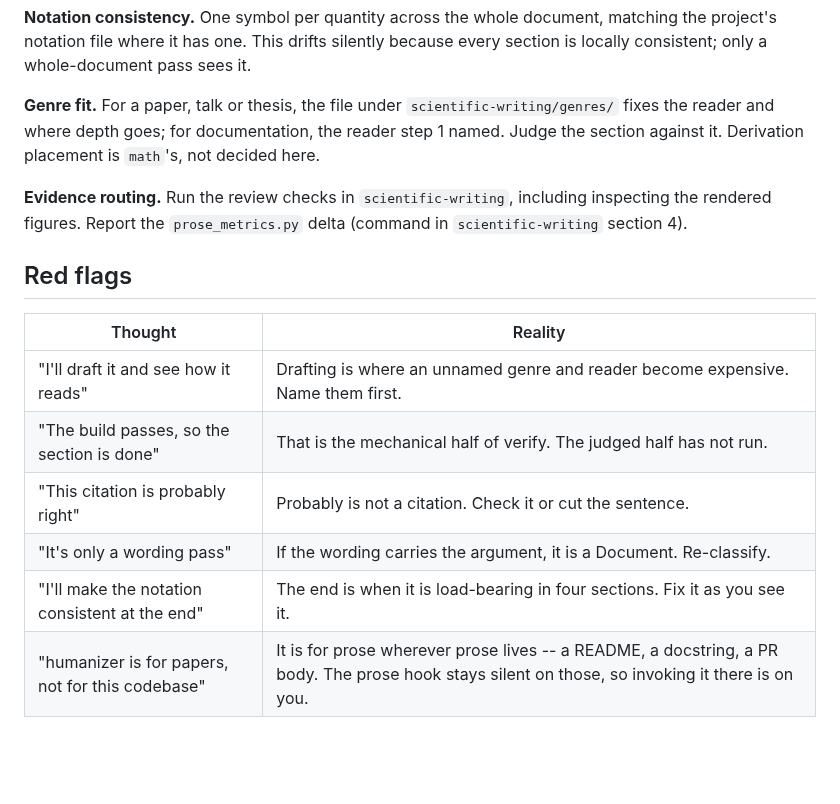
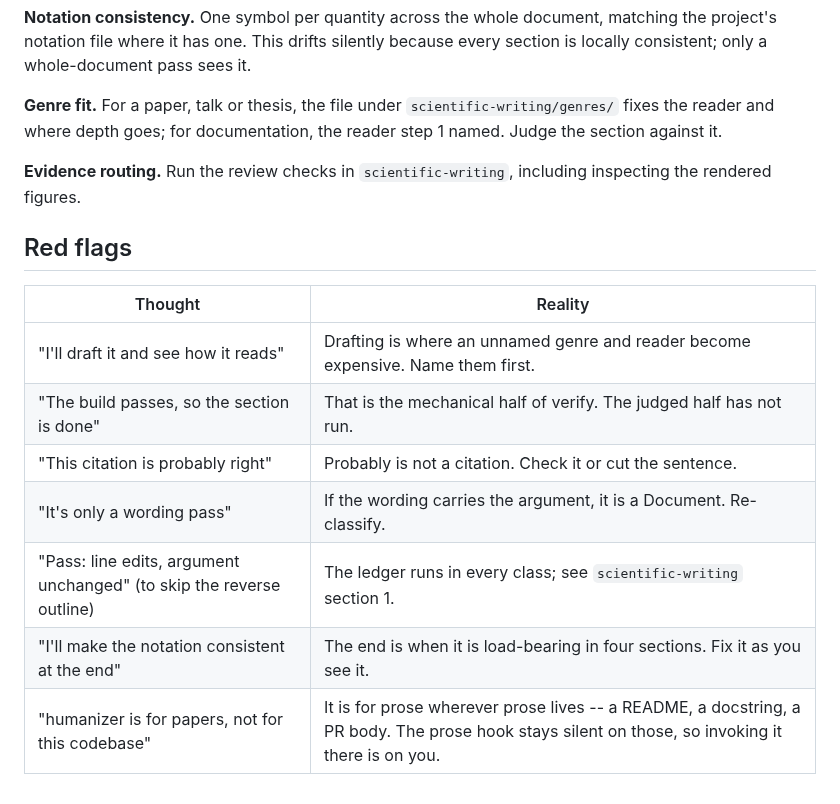
Before and after one commit to npeard/agent-config, a Markdown page: skills/writing-orchestration/SKILL.md, the part around one of its changes. Rendered like a GitHub page; blank space fills up the shorter version.

```diff
--- a/skills/writing-orchestration/SKILL.md
+++ b/skills/writing-orchestration/SKILL.md
@@ -123,19 +120,18 @@ whole-document pass sees it.
 **Genre fit.** For a paper, talk or thesis, the file under
 `scientific-writing/genres/` fixes the reader and where depth goes; for
 documentation, the reader step 1 named. Judge the section against it.
-Derivation placement is `math`'s, not decided here.
 
 **Evidence routing.** Run the review checks in `scientific-writing`,
-including inspecting the rendered figures. Report the `prose_metrics.py`
-delta (command in `scientific-writing` section 4).
+including inspecting the rendered figures.
 
 ## Red flags
 
-| Thought                                          | Reality                                                                                                                                         |
-| ------------------------------------------------ | ----------------------------------------------------------------------------------------------------------------------------------------------- |
-| "I'll draft it and see how it reads"             | Drafting is where an unnamed genre and reader become expensive. Name them first.                                                                |
-| "The build passes, so the section is done"       | That is the mechanical half of verify. The judged half has not run.                                                                             |
-| "This citation is probably right"                | Probably is not a citation. Check it or cut the sentence.                                                                                       |
-| "It's only a wording pass"                       | If the wording carries the argument, it is a Document. Re-classify.                                                                             |
-| "I'll make the notation consistent at the end"   | The end is when it is load-bearing in four sections. Fix it as you see it.                                                                      |
-| "humanizer is for papers, not for this codebase" | It is for prose wherever prose lives -- a README, a docstring, a PR body. The prose hook stays silent on those, so invoking it there is on you. |
+| Thought                                                              | Reality                                                                                                                                         |
+| -------------------------------------------------------------------- | ----------------------------------------------------------------------------------------------------------------------------------------------- |
+| "I'll draft it and see how it reads"                                 | Drafting is where an unnamed genre and reader become expensive. Name them first.                                                                |
+| "The build passes, so the section is done"                           | That is the mechanical half of verify. The judged half has not run.                                                                             |
+| "This citation is probably right"                                    | Probably is not a citation. Check it or cut the sentence.                                                                                       |
+| "It's only a wording pass"                                           | If the wording carries the argument, it is a Document. Re-classify.                                                                             |
+| "Pass: line edits, argument unchanged" (to skip the reverse outline) | The ledger runs in every class; see `scientific-writing` section 1.                                                                             |
+| "I'll make the notation consistent at the end"                       | The end is when it is load-bearing in four sections. Fix it as you see it.                                                                      |
+| "humanizer is for papers, not for this codebase"                     | It is for prose wherever prose lives -- a README, a docstring, a PR body. The prose hook stays silent on those, so invoking it there is on you. |
```
Also changed, not shown: other parts of skills/writing-orchestration/SKILL.md (+13 -16 lines).
